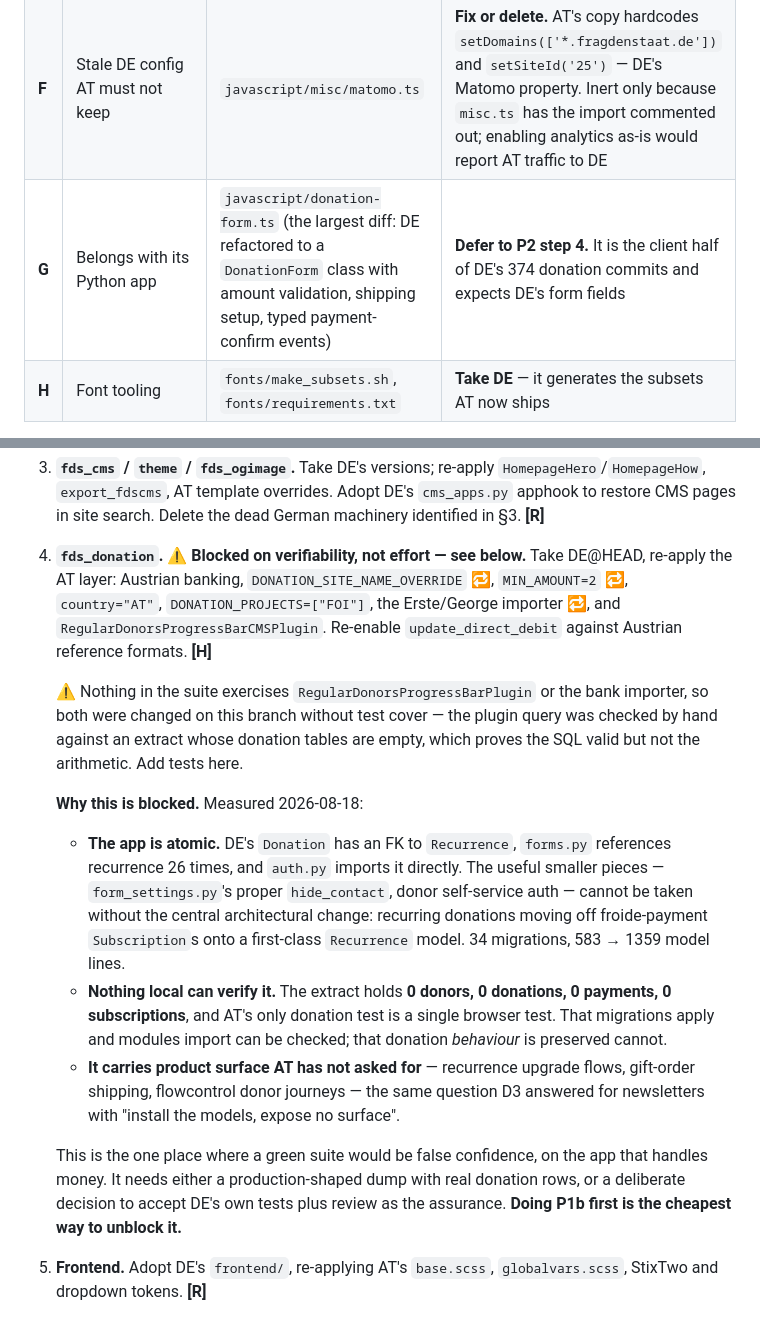
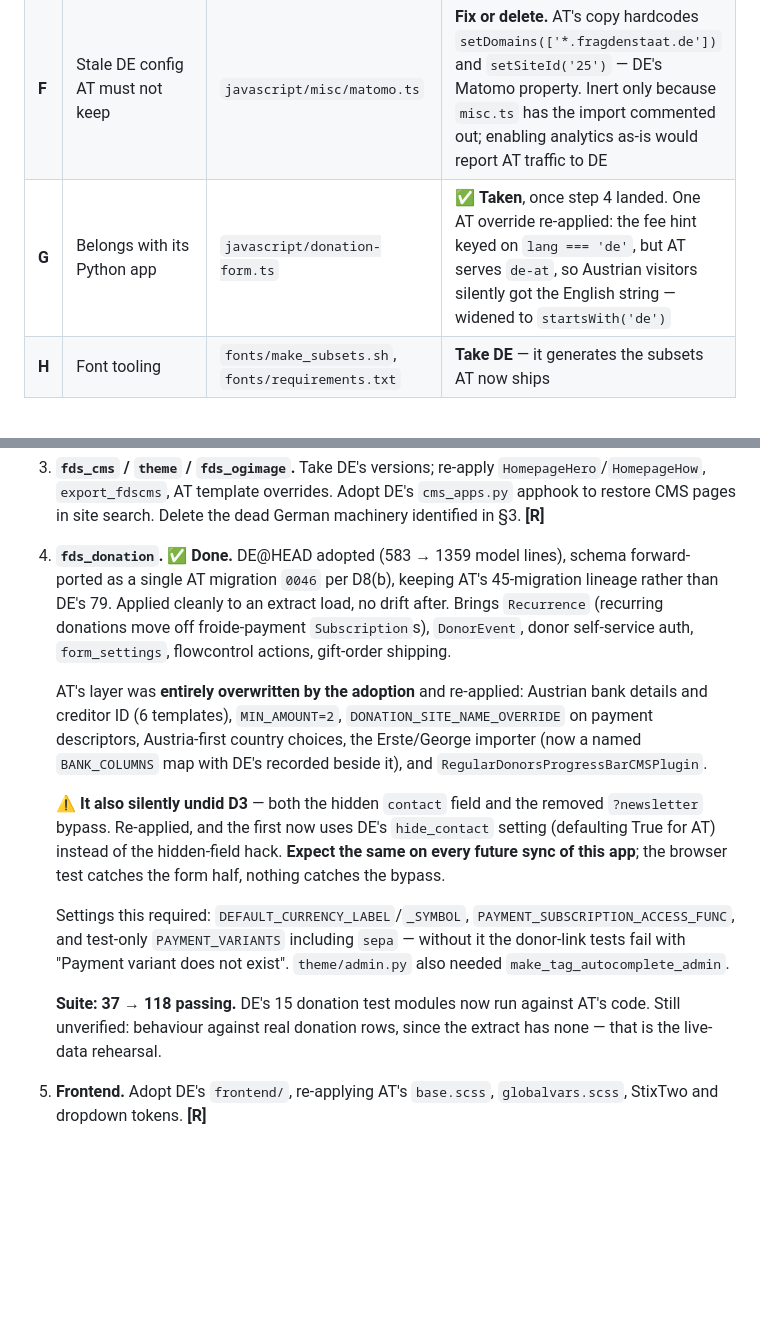
Before and after one commit to fin/fragdenstaat_at, a Markdown page: MERGE_PLAN.md, 2 parts joined by grey strips. Rendered like a GitHub page; blank space fills up the shorter version.

Commit message:
Record P2 step 4 as complete
Co-Authored-By: Claude Opus 5 <noreply@anthropic.com>

```diff
--- a/MERGE_PLAN.md
+++ b/MERGE_PLAN.md
@@ -262,7 +262,7 @@ Not all 32 need to stay different — only ~11 do. Measured by inspecting each d
 | **D** | AT's visual identity | `styles/header.scss`, `homepage.scss`, `blog.scss`, `donations.scss`, `collapsible.scss`, `cms_utils.scss`, `vega.scss`, `type.scss` | **Keep AT.** This is the genuine 8-file divergence |
 | **E** | AT's deliberate module/import lists | `styles/base.scss` (`banner`/`legal_actions` commented out — apps AT lacks; DE added `easylang`), `javascript/misc.ts`, `javascript/main.ts` | **Keep AT's**, but merge DE's *new* entries selectively — AT is missing `datawrapper`, `autosubmit`, `inline-detailbox` |
 | **F** | Stale DE config AT must not keep | `javascript/misc/matomo.ts` | **Fix or delete.** AT's copy hardcodes `setDomains(['*.fragdenstaat.de'])` and `setSiteId('25')` — DE's Matomo property. Inert only because `misc.ts` has the import commented out; enabling analytics as-is would report AT traffic to DE |
-| **G** | Belongs with its Python app | `javascript/donation-form.ts` (the largest diff: DE refactored to a `DonationForm` class with amount validation, shipping setup, typed payment-confirm events) | **Defer to P2 step 4.** It is the client half of DE's 374 donation commits and expects DE's form fields |
+| **G** | Belongs with its Python app | `javascript/donation-form.ts` | ✅ **Taken**, once step 4 landed. One AT override re-applied: the fee hint keyed on `lang === 'de'`, but AT serves `de-at`, so Austrian visitors silently got the English string — widened to `startsWith('de')` |
 | **H** | Font tooling | `fonts/make_subsets.sh`, `fonts/requirements.txt` | **Take DE** — it generates the subsets AT now ships |
 
 **Done.** A, B, C, H taken from DE; E merged selectively (only
@@ -464,38 +464,33 @@ coverage that makes that step safe. Also DE's `database-cache` CI workflow. **[R
    `cms_apps.py` apphook to restore CMS pages in site search. Delete the dead German
    machinery identified in §3. **[R]**
 
-4. **`fds_donation`.** ⚠️ **Blocked on verifiability, not effort — see below.**
-   Take DE@HEAD, re-apply the AT layer: Austrian banking,
-   `DONATION_SITE_NAME_OVERRIDE` 🔁, `MIN_AMOUNT=2` 🔁, `country="AT"`,
-   `DONATION_PROJECTS=["FOI"]`, the Erste/George importer 🔁, and
-   `RegularDonorsProgressBarCMSPlugin`. Re-enable `update_direct_debit` against
-   Austrian reference formats. **[H]**
+4. **`fds_donation`.** ✅ **Done.** DE@HEAD adopted (583 → 1359 model lines),
+   schema forward-ported as a single AT migration `0046` per D8(b), keeping AT's
+   45-migration lineage rather than DE's 79. Applied cleanly to an extract load,
+   no drift after. Brings `Recurrence` (recurring donations move off
+   froide-payment `Subscription`s), `DonorEvent`, donor self-service auth,
+   `form_settings`, flowcontrol actions, gift-order shipping.
 
-   ⚠️ Nothing in the suite exercises `RegularDonorsProgressBarPlugin` or the bank
-   importer, so both were changed on this branch without test cover — the plugin
-   query was checked by hand against an extract whose donation tables are empty,
-   which proves the SQL valid but not the arithmetic. Add tests here.
+   AT's layer was **entirely overwritten by the adoption** and re-applied:
+   Austrian bank details and creditor ID (6 templates), `MIN_AMOUNT=2`,
+   `DONATION_SITE_NAME_OVERRIDE` on payment descriptors, Austria-first country
+   choices, the Erste/George importer (now a named `BANK_COLUMNS` map with DE's
+   recorded beside it), and `RegularDonorsProgressBarCMSPlugin`.
 
-   **Why this is blocked.** Measured 2026-08-18:
+   ⚠️ **It also silently undid D3** — both the hidden `contact` field and the
+   removed `?newsletter` bypass. Re-applied, and the first now uses DE's
+   `hide_contact` setting (defaulting True for AT) instead of the hidden-field
+   hack. **Expect the same on every future sync of this app**; the browser test
+   catches the form half, nothing catches the bypass.
 
-   - **The app is atomic.** DE's `Donation` has an FK to `Recurrence`, `forms.py`
-     references recurrence 26 times, and `auth.py` imports it directly. The useful
-     smaller pieces — `form_settings.py`'s proper `hide_contact`, donor
-     self-service auth — cannot be taken without the central architectural change:
-     recurring donations moving off froide-payment `Subscription`s onto a
-     first-class `Recurrence` model. 34 migrations, 583 → 1359 model lines.
-   - **Nothing local can verify it.** The extract holds **0 donors, 0 donations,
-     0 payments, 0 subscriptions**, and AT's only donation test is a single
-     browser test. That migrations apply and modules import can be checked; that
-     donation *behaviour* is preserved cannot.
-   - **It carries product surface AT has not asked for** — recurrence upgrade
-     flows, gift-order shipping, flowcontrol donor journeys — the same question D3
-     answered for newsletters with "install the models, expose no surface".
+   Settings this required: `DEFAULT_CURRENCY_LABEL`/`_SYMBOL`,
+   `PAYMENT_SUBSCRIPTION_ACCESS_FUNC`, and test-only `PAYMENT_VARIANTS` including
+   `sepa` — without it the donor-link tests fail with "Payment variant does not
+   exist". `theme/admin.py` also needed `make_tag_autocomplete_admin`.
 
-   This is the one place where a green suite would be false confidence, on the app
-   that handles money. It needs either a production-shaped dump with real donation
-   rows, or a deliberate decision to accept DE's own tests plus review as the
-   assurance. **Doing P1b first is the cheapest way to unblock it.**
+   **Suite: 37 → 118 passing.** DE's 15 donation test modules now run against AT's
+   code. Still unverified: behaviour against real donation rows, since the extract
+   has none — that is the live-data rehearsal.
 
 5. **Frontend.** Adopt DE's `frontend/`, re-applying AT's `base.scss`,
    `globalvars.scss`, StixTwo and dropdown tokens. **[R]**
```
